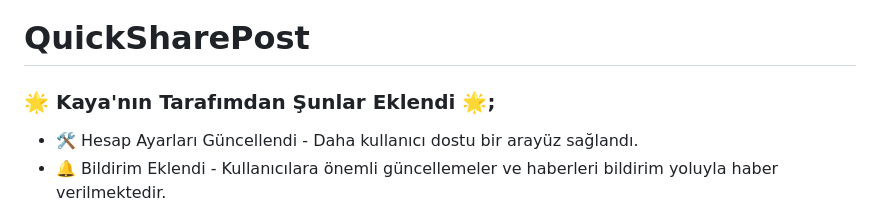
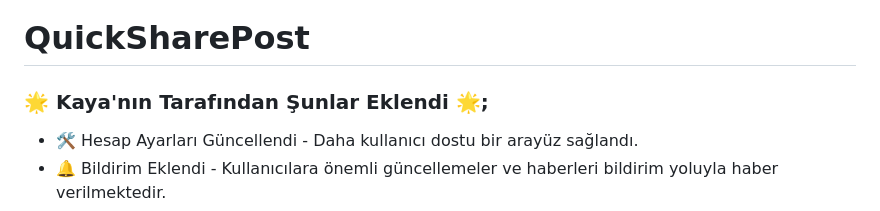
Before and after one commit to neselibaris/QuickSharePost, a Markdown page: README.md, the part around the change. Rendered like a GitHub page.

```diff
--- a/README.md
+++ b/README.md
@@ -1,5 +1,5 @@
 # QuickSharePost
-### 🌟 Kaya'nın Tarafımdan Şunlar Eklendi 🌟;
+### 🌟 Kaya'nın Tarafından Şunlar Eklendi 🌟;
 - 🛠 Hesap Ayarları Güncellendi - Daha kullanıcı dostu bir arayüz sağlandı.
 - 🔔 Bildirim Eklendi - Kullanıcılara önemli güncellemeler ve haberleri bildirim yoluyla haber verilmektedir.
 - 🏠 Ana Sayfa Görünümü Yenilendi - küçük dokunuşlar yapıldı.
```
